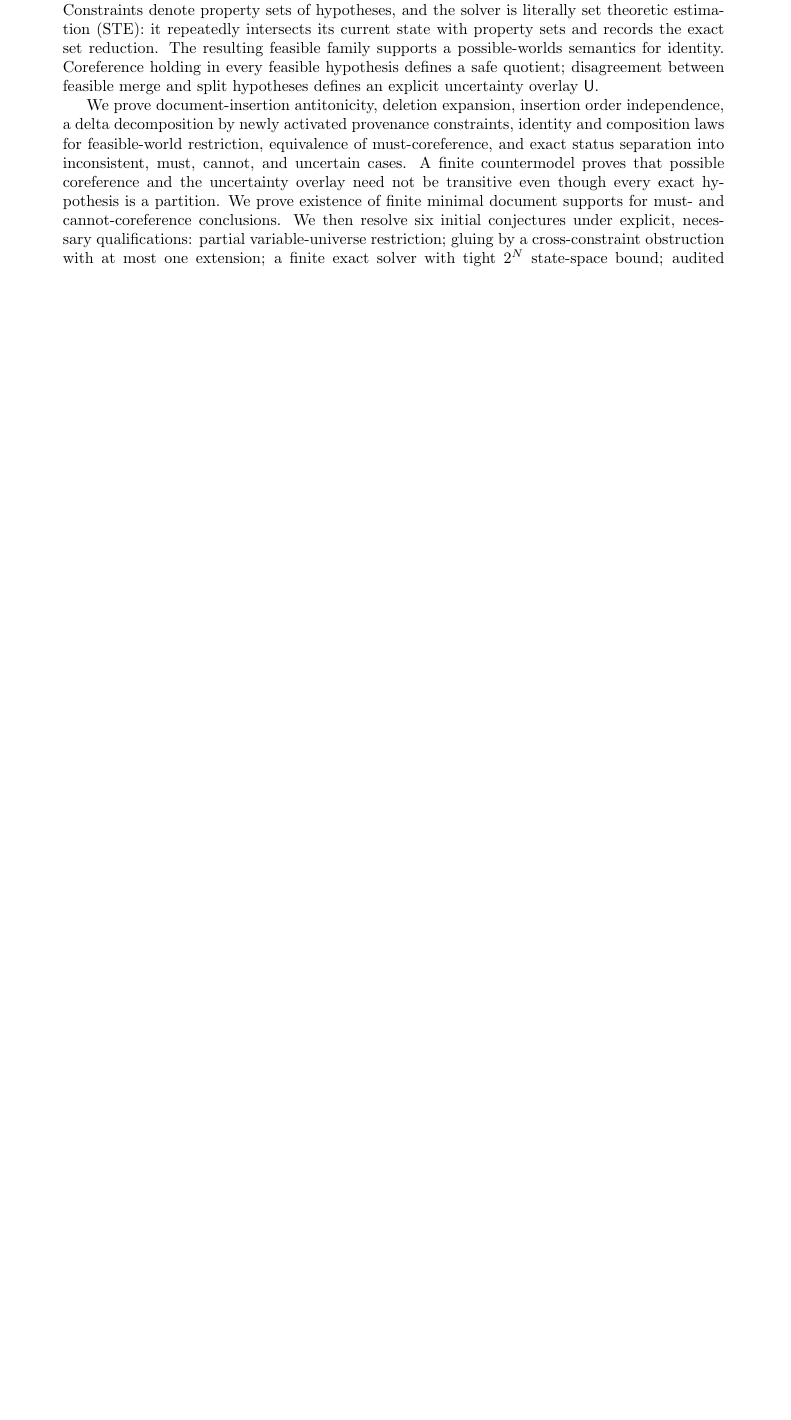
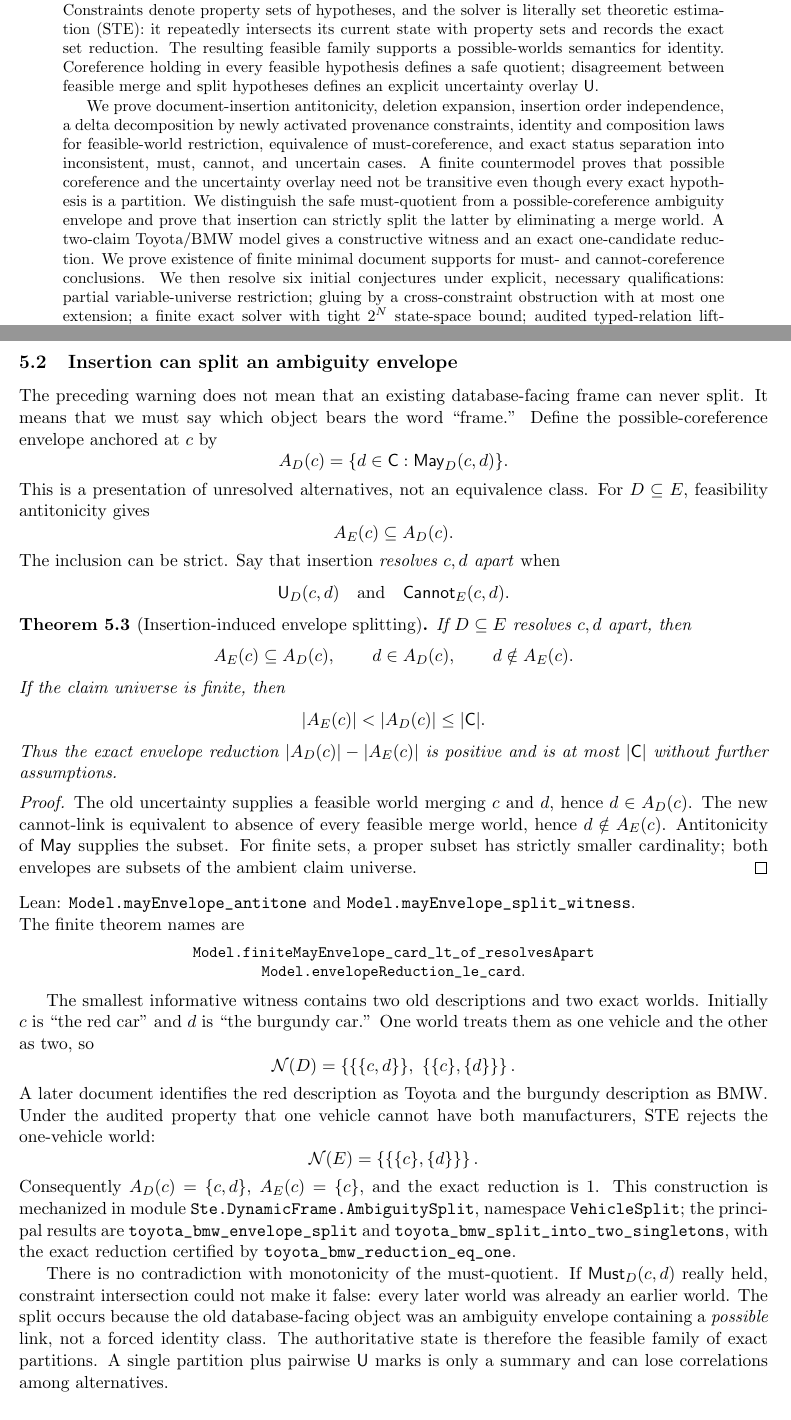
Before and after one commit to pnathan/thejeb, a LaTeX paper (papers/papers/dynamic-frame-normalization.tex): part of page 1 of 13 before the commit and two parts of pages 1 and 6 of 14 after it, the two joined at a grey line, cut so that both start at the same text, the shorter picture padded with empty space. Compiled offline with pdfLaTeX.

Commit message:
Mechanize insertion-induced frame splitting

```diff
--- a/papers/papers/dynamic-frame-normalization.tex
+++ b/papers/papers/dynamic-frame-normalization.tex
@@ -65,7 +65,11 @@ identity and composition laws for feasible-world restriction, equivalence of
 must-coreference, and exact status separation into inconsistent, must, cannot,
 and uncertain cases.  A finite countermodel proves that possible coreference
 and the uncertainty overlay need not be transitive even though every exact
-hypothesis is a partition.  We prove existence of finite minimal document
+hypothesis is a partition.  We distinguish the safe must-quotient from a
+possible-coreference ambiguity envelope and prove that insertion can strictly
+split the latter by eliminating a merge world.  A two-claim Toyota/BMW model
+gives a constructive witness and an exact one-candidate reduction.  We prove
+existence of finite minimal document
 supports for must- and cannot-coreference conclusions.  We then resolve six
 initial conjectures under explicit, necessary qualifications: partial
 variable-universe restriction; gluing by a cross-constraint obstruction with
@@ -359,6 +365,85 @@ must-classes, not a special kind of class.  Taking connected components of
 possible or uncertain edges invents identifications not licensed in any exact
 world.
 
+\subsection{Insertion can split an ambiguity envelope}
+
+The preceding warning does not mean that an existing database-facing frame
+can never split.  It means that we must say which object bears the word
+``frame.''  Define the possible-coreference envelope anchored at $c$ by
+\[
+  A_D(c)=\{d\in\Claims:\May_D(c,d)\}.
+\]
+This is a presentation of unresolved alternatives, not an equivalence class.
+For $D\subseteq E$, feasibility antitonicity gives
+\[
+  A_E(c)\subseteq A_D(c).
+\]
+The inclusion can be strict.  Say that insertion \emph{resolves $c,d$ apart}
+when
+\[
+  \Uncertain_D(c,d)\quad\text{and}\quad\Cannot_E(c,d).
+\]
+
+\begin{theorem}[Insertion-induced envelope splitting]
+If $D\subseteq E$ resolves $c,d$ apart, then
+\[
+  A_E(c)\subseteq A_D(c),\qquad
+  d\in A_D(c),\qquad d\notin A_E(c).
+\]
+If the claim universe is finite, then
+\[
+  |A_E(c)|<|A_D(c)|\leq |\Claims|.
+\]
+Thus the exact envelope reduction
+$|A_D(c)|-|A_E(c)|$ is positive and is at most $|\Claims|$ without further
+assumptions.
+\end{theorem}
+\begin{proof}
+The old uncertainty supplies a feasible world merging $c$ and $d$, hence
+$d\in A_D(c)$.  The new cannot-link is equivalent to absence of every
+feasible merge world, hence $d\notin A_E(c)$.  Antitonicity of $\May$ supplies
+the subset.  For finite sets, a proper subset has strictly smaller
+cardinality; both envelopes are subsets of the ambient claim universe.
+\end{proof}
+\noindent Lean: \path{Model.mayEnvelope_antitone} and
+\path{Model.mayEnvelope_split_witness}.
+
+\noindent The finite theorem names are
+\begin{center}
+\small
+\path{Model.finiteMayEnvelope_card_lt_of_resolvesApart}\\
+\path{Model.envelopeReduction_le_card}.
+\end{center}
+
+The smallest informative witness contains two old descriptions and two exact
+worlds.  Initially $c$ is ``the red car'' and $d$ is ``the burgundy car.''
+One world treats them as one vehicle and the other as two, so
+\[
+  \Feas(D)=\left\{\{\{c,d\}\},\ \{\{c\},\{d\}\}\right\}.
+\]
+A later document identifies the red description as Toyota and the burgundy
+description as BMW.  Under the audited property that one vehicle cannot have
+both manufacturers, STE rejects the one-vehicle world:
+\[
+  \Feas(E)=\left\{\{\{c\},\{d\}\}\right\}.
+\]
+Consequently $A_D(c)=\{c,d\}$, $A_E(c)=\{c\}$, and the exact reduction is
+$1$.  This construction is mechanized in module
+\path{Ste.DynamicFrame.AmbiguitySplit}, namespace \path{VehicleSplit};
+the principal results are
+\path{toyota_bmw_envelope_split} and
+\path{toyota_bmw_split_into_two_singletons}, with the exact reduction
+certified by \path{toyota_bmw_reduction_eq_one}.
+
+There is no contradiction with monotonicity of the must-quotient.  If
+$\Must_D(c,d)$ really held, constraint intersection could not make it false:
+every later world was already an earlier world.  The split occurs because the
+old database-facing object was an ambiguity envelope containing a
+\emph{possible} link, not a forced identity class.  The authoritative state is
+therefore the feasible family of exact partitions.  A single partition plus
+pairwise $\Uncertain$ marks is only a summary and can lose correlations among
+alternatives.
+
 \section{Restriction, quotient maps, and retraction asymmetry}
 
 On the fixed ambient hypothesis universe, inclusion $D\subseteq E$ induces
```
Also changed, not shown: log/2026-07-20-insertion-induced-frame-splitting.md (added, +71 -0 lines), output/pdf/dynamic-frame-normalization.pdf, papers/papers/dynamic-frame-normalization.pdf, papers/papers/dynamic-frame-normalization.tex (10 more changed lines), 8 other files.
